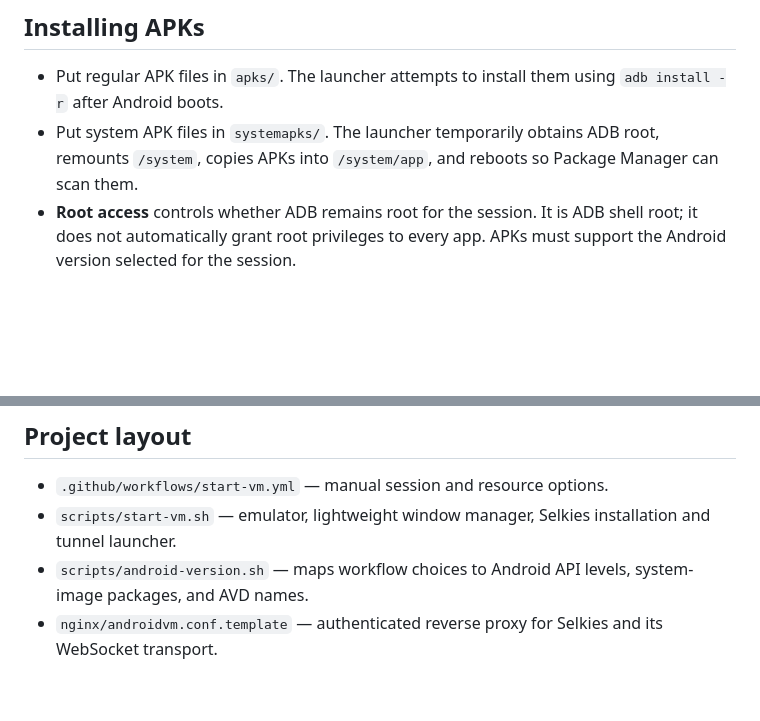
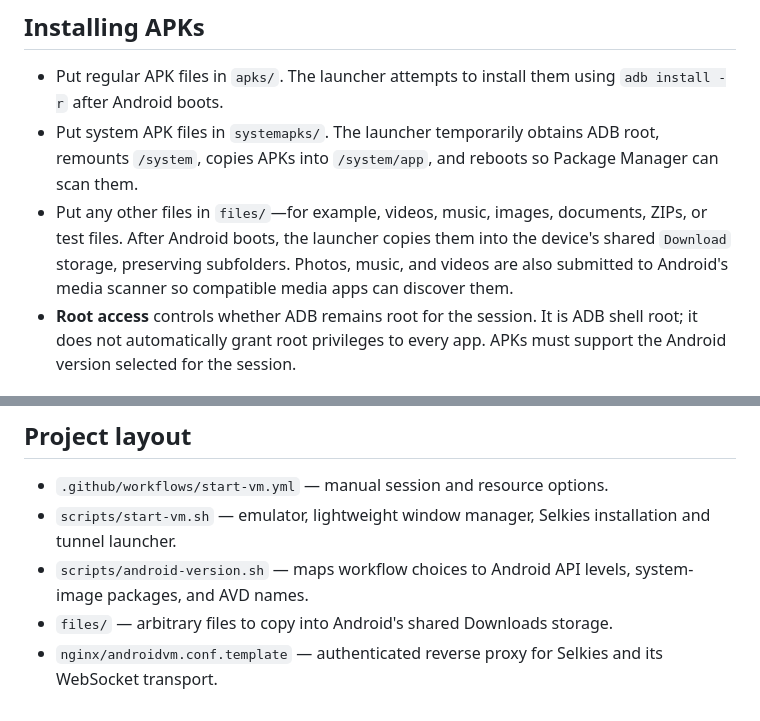
Before and after one commit to GoingTo2014/androidvm, a Markdown page: README.md, 2 parts joined by grey strips. Rendered like a GitHub page; blank space fills up the shorter version.

Commit message:
Document files folder for Android downloads

```diff
--- a/README.md
+++ b/README.md
@@ -85,6 +85,7 @@ The job checks for KVM. Without KVM, CPU emulation may be much slower. The chose
 
 - Put regular APK files in `apks/`. The launcher attempts to install them using `adb install -r` after Android boots.
 - Put system APK files in `systemapks/`. The launcher temporarily obtains ADB root, remounts `/system`, copies APKs into `/system/app`, and reboots so Package Manager can scan them.
+- Put any other files in `files/`—for example, videos, music, images, documents, ZIPs, or test files. After Android boots, the launcher copies them into the device's shared `Download` storage, preserving subfolders. Photos, music, and videos are also submitted to Android's media scanner so compatible media apps can discover them.
 - **Root access** controls whether ADB remains root for the session. It is ADB shell root; it does not automatically grant root privileges to every app. APKs must support the Android version selected for the session.
 
 ## Optional access protection
@@ -105,4 +106,5 @@ The TryCloudflare URL is temporary, but anyone who can access it may control the
 - `.github/workflows/start-vm.yml` — manual session and resource options.
 - `scripts/start-vm.sh` — emulator, lightweight window manager, Selkies installation and tunnel launcher.
 - `scripts/android-version.sh` — maps workflow choices to Android API levels, system-image packages, and AVD names.
+- `files/` — arbitrary files to copy into Android's shared Downloads storage.
 - `nginx/androidvm.conf.template` — authenticated reverse proxy for Selkies and its WebSocket transport.
```
